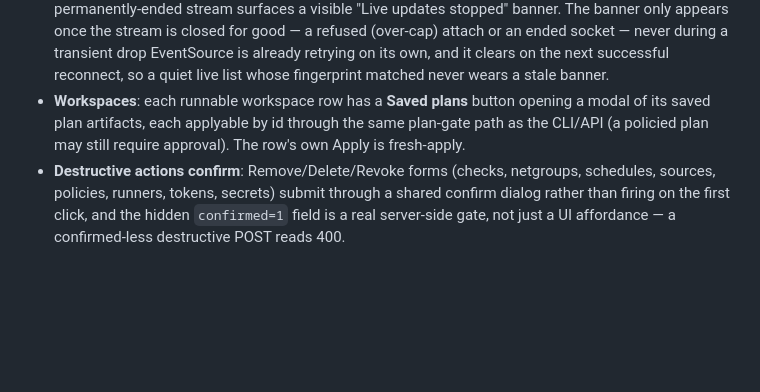
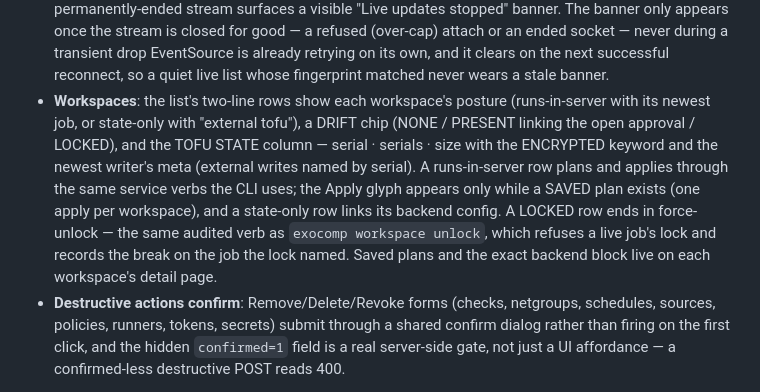
Before and after one commit to agync/exocomp, a Markdown page: docs/operations/serve.md, the part around the change. Rendered like a GitHub page; blank space fills up the shorter version.

```diff
--- a/docs/operations/serve.md
+++ b/docs/operations/serve.md
@@ -322,10 +322,17 @@ manages the daemon from the browser, not just the CLI.
   drop EventSource is already retrying on its own, and it clears on the next
   successful reconnect, so a quiet live list whose fingerprint matched never
   wears a stale banner.
-- **Workspaces**: each runnable workspace row has a **Saved plans** button
-  opening a modal of its saved plan artifacts, each applyable by id through the
-  same plan-gate path as the CLI/API (a policied plan may still require
-  approval). The row's own Apply is fresh-apply.
+- **Workspaces**: the list's two-line rows show each workspace's posture
+  (runs-in-server with its newest job, or state-only with "external tofu"), a
+  DRIFT chip (NONE / PRESENT linking the open approval / LOCKED), and the TOFU
+  STATE column — serial · serials · size with the ENCRYPTED keyword and the
+  newest writer's meta (external writes named by serial). A runs-in-server row
+  plans and applies through the same service verbs the CLI uses; the Apply
+  glyph appears only while a SAVED plan exists (one apply per workspace), and a
+  state-only row links its backend config. A LOCKED row ends in force-unlock —
+  the same audited verb as `exocomp workspace unlock`, which refuses a live
+  job's lock and records the break on the job the lock named. Saved plans and
+  the exact backend block live on each workspace's detail page.
 - **Destructive actions confirm**: Remove/Delete/Revoke forms (checks,
   netgroups, schedules, sources, policies, runners, tokens, secrets) submit
   through a shared confirm dialog rather than firing on the first click, and
```
Also changed, not shown: docs/operations/CHANGELOG.md (+16 -0 lines).
